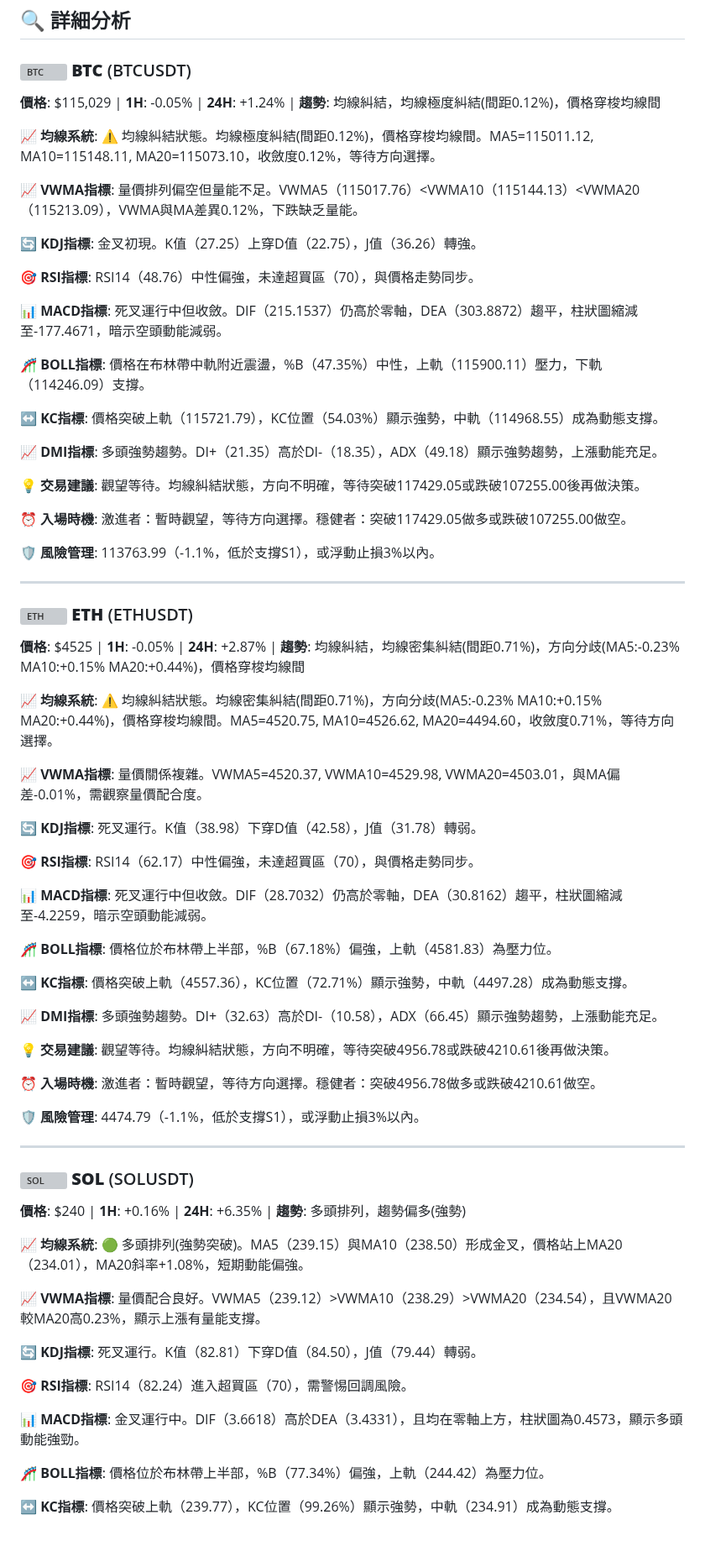
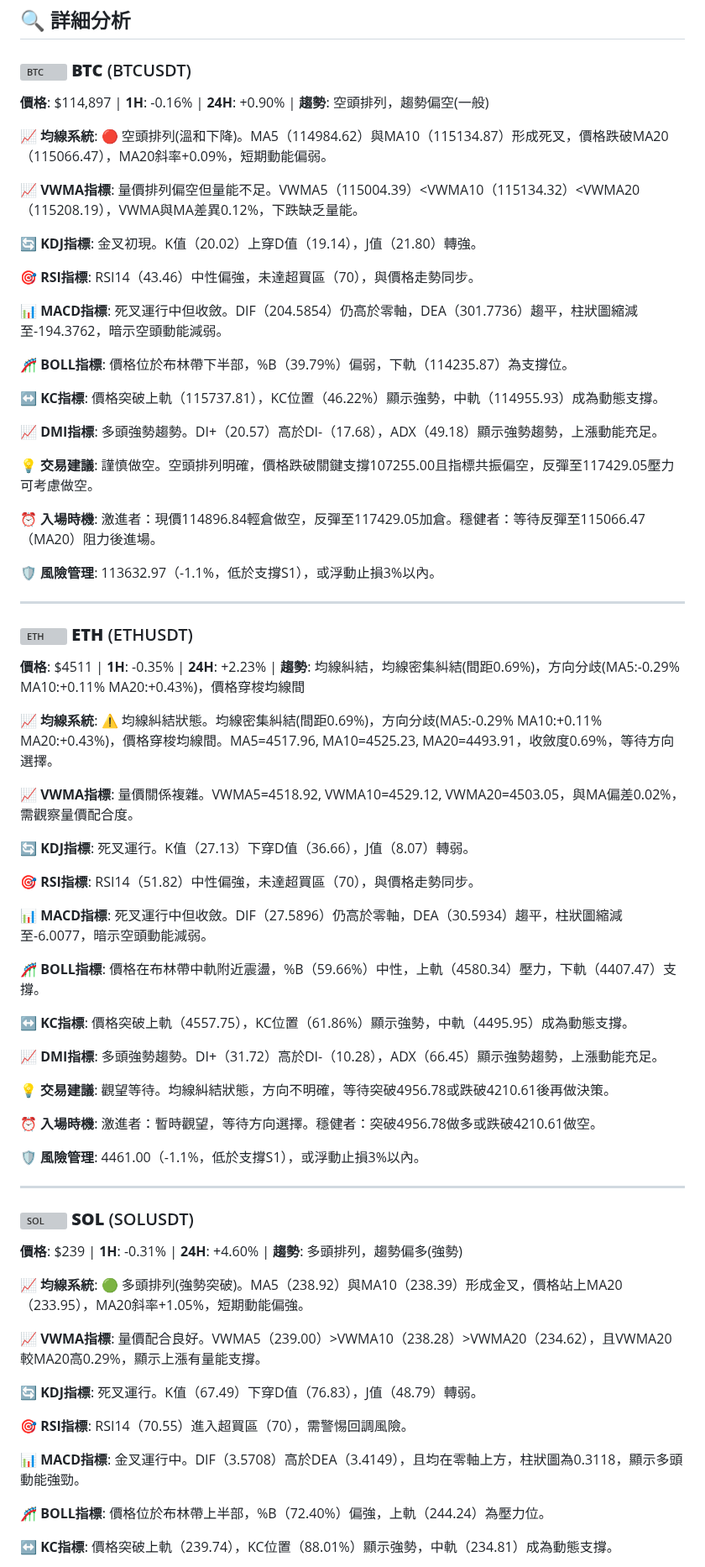
Before and after one commit to JacobHsu/py-binance-api, a Markdown page: README.md, the part around one of its changes. Shown at 84% size. Drawn GitHub-style; blank space fills up the shorter version; grey boxes are pictures that could not be loaded.

```diff
--- a/README.md
+++ b/README.md
@@ -23,75 +23,75 @@
 
 ### <img src="https://s3-symbol-logo.tradingview.com/crypto/XTVCBTC--big.svg" width="16" height="16" alt="BTC"> **BTC** (BTCUSDT)
 
-**價格**: $115,029 | **1H**: -0.05% | **24H**: +1.24% | **趨勢**: 均線糾結，均線極度糾結(間距0.12%)，價格穿梭均線間
+**價格**: $114,897 | **1H**: -0.16% | **24H**: +0.90% | **趨勢**: 空頭排列，趨勢偏空(一般)
 
-**📈 均線系統**: ⚠️ 均線糾結狀態。均線極度糾結(間距0.12%)，價格穿梭均線間。MA5=115011.12, MA10=115148.11, MA20=115073.10，收斂度0.12%，等待方向選擇。
+**📈 均線系統**: 🔴 空頭排列(溫和下降)。MA5（114984.62）與MA10（115134.87）形成死叉，價格跌破MA20（115066.47），MA20斜率+0.09%，短期動能偏弱。
 
-**📈 VWMA指標**: 量價排列偏空但量能不足。VWMA5（115017.76）<VWMA10（115144.13）<VWMA20（115213.09），VWMA與MA差異0.12%，下跌缺乏量能。
+**📈 VWMA指標**: 量價排列偏空但量能不足。VWMA5（115004.39）<VWMA10（115134.32）<VWMA20（115208.19），VWMA與MA差異0.12%，下跌缺乏量能。
 
-**🔄 KDJ指標**: 金叉初現。K值（27.25）上穿D值（22.75），J值（36.26）轉強。
+**🔄 KDJ指標**: 金叉初現。K值（20.02）上穿D值（19.14），J值（21.80）轉強。
 
-**🎯 RSI指標**: RSI14（48.76）中性偏強，未達超買區（70），與價格走勢同步。
+**🎯 RSI指標**: RSI14（43.46）中性偏強，未達超買區（70），與價格走勢同步。
 
-**📊 MACD指標**: 死叉運行中但收斂。DIF（215.1537）仍高於零軸，DEA（303.8872）趨平，柱狀圖縮減至-177.4671，暗示空頭動能減弱。
+**📊 MACD指標**: 死叉運行中但收斂。DIF（204.5854）仍高於零軸，DEA（301.7736）趨平，柱狀圖縮減至-194.3762，暗示空頭動能減弱。
 
-**🎢 BOLL指標**: 價格在布林帶中軌附近震盪，%B（47.35%）中性，上軌（115900.11）壓力，下軌（114246.09）支撐。
+**🎢 BOLL指標**: 價格位於布林帶下半部，%B（39.79%）偏弱，下軌（114235.87）為支撐位。
 
-**↔️ KC指標**: 價格突破上軌（115721.79），KC位置（54.03%）顯示強勢，中軌（114968.55）成為動態支撐。
+**↔️ KC指標**: 價格突破上軌（115737.81），KC位置（46.22%）顯示強勢，中軌（114955.93）成為動態支撐。
 
-**📈 DMI指標**: 多頭強勢趨勢。DI+（21.35）高於DI-（18.35），ADX（49.18）顯示強勢趨勢，上漲動能充足。
+**📈 DMI指標**: 多頭強勢趨勢。DI+（20.57）高於DI-（17.68），ADX（49.18）顯示強勢趨勢，上漲動能充足。
 
-**💡 交易建議**: 觀望等待。均線糾結狀態，方向不明確，等待突破117429.05或跌破107255.00後再做決策。
+**💡 交易建議**: 謹慎做空。空頭排列明確，價格跌破關鍵支撐107255.00且指標共振偏空，反彈至117429.05壓力可考慮做空。
 
-**⏰ 入場時機**: 激進者：暫時觀望，等待方向選擇。穩健者：突破117429.05做多或跌破107255.00做空。
+**⏰ 入場時機**: 激進者：現價114896.84輕倉做空，反彈至117429.05加倉。穩健者：等待反彈至115066.47（MA20）阻力後進場。
 
-**🛡️ 風險管理**: 113763.99（-1.1%，低於支撐S1），或浮動止損3%以內。
+**🛡️ 風險管理**: 113632.97（-1.1%，低於支撐S1），或浮動止損3%以內。
 
 ---
 
 ### <img src="https://s3-symbol-logo.tradingview.com/crypto/XTVCETH--big.svg" width="16" height="16" alt="ETH"> **ETH** (ETHUSDT)
 
-**價格**: $4525 | **1H**: -0.05% | **24H**: +2.87% | **趨勢**: 均線糾結，均線密集糾結(間距0.71%)，方向分歧(MA5:-0.23% MA10:+0.15% MA20:+0.44%)，價格穿梭均線間
+**價格**: $4511 | **1H**: -0.35% | **24H**: +2.23% | **趨勢**: 均線糾結，均線密集糾結(間距0.69%)，方向分歧(MA5:-0.29% MA10:+0.11% MA20:+0.43%)，價格穿梭均線間
 
-**📈 均線系統**: ⚠️ 均線糾結狀態。均線密集糾結(間距0.71%)，方向分歧(MA5:-0.23% MA10:+0.15% MA20:+0.44%)，價格穿梭均線間。MA5=4520.75, MA10=4526.62, MA20=4494.60，收斂度0.71%，等待方向選擇。
+**📈 均線系統**: ⚠️ 均線糾結狀態。均線密集糾結(間距0.69%)，方向分歧(MA5:-0.29% MA10:+0.11% MA20:+0.43%)，價格穿梭均線間。MA5=4517.96, MA10=4525.23, MA20=4493.91，收斂度0.69%，等待方向選擇。
 
-**📈 VWMA指標**: 量價關係複雜。VWMA5=4520.37, VWMA10=4529.98, VWMA20=4503.01，與MA偏差-0.01%，需觀察量價配合度。
+**📈 VWMA指標**: 量價關係複雜。VWMA5=4518.92, VWMA10=4529.12, VWMA20=4503.05，與MA偏差0.02%，需觀察量價配合度。
 
-**🔄 KDJ指標**: 死叉運行。K值（38.98）下穿D值（42.58），J值（31.78）轉弱。
+**🔄 KDJ指標**: 死叉運行。K值（27.13）下穿D值（36.66），J值（8.07）轉弱。
 
-**🎯 RSI指標**: RSI14（62.17）中性偏強，未達超買區（70），與價格走勢同步。
+**🎯 RSI指標**: RSI14（51.82）中性偏強，未達超買區（70），與價格走勢同步。
 
-**📊 MACD指標**: 死叉運行中但收斂。DIF（28.7032）仍高於零軸，DEA（30.8162）趨平，柱狀圖縮減至-4.2259，暗示空頭動能減弱。
+**📊 MACD指標**: 死叉運行中但收斂。DIF（27.5896）仍高於零軸，DEA（30.5934）趨平，柱狀圖縮減至-6.0077，暗示空頭動能減弱。
 
-**🎢 BOLL指標**: 價格位於布林帶上半部，%B（67.18%）偏強，上軌（4581.83）為壓力位。
+**🎢 BOLL指標**: 價格在布林帶中軌附近震盪，%B（59.66%）中性，上軌（4580.34）壓力，下軌（4407.47）支撐。
 
-**↔️ KC指標**: 價格突破上軌（4557.36），KC位置（72.71%）顯示強勢，中軌（4497.28）成為動態支撐。
+**↔️ KC指標**: 價格突破上軌（4557.75），KC位置（61.86%）顯示強勢，中軌（4495.95）成為動態支撐。
 
-**📈 DMI指標**: 多頭強勢趨勢。DI+（32.63）高於DI-（10.58），ADX（66.45）顯示強勢趨勢，上漲動能充足。
+**📈 DMI指標**: 多頭強勢趨勢。DI+（31.72）高於DI-（10.28），ADX（66.45）顯示強勢趨勢，上漲動能充足。
 
 **💡 交易建議**: 觀望等待。均線糾結狀態，方向不明確，等待突破4956.78或跌破4210.61後再做決策。
 
 **⏰ 入場時機**: 激進者：暫時觀望，等待方向選擇。穩健者：突破4956.78做多或跌破4210.61做空。
 
-**🛡️ 風險管理**: 4474.79（-1.1%，低於支撐S1），或浮動止損3%以內。
+**🛡️ 風險管理**: 4461.00（-1.1%，低於支撐S1），或浮動止損3%以內。
 
 ---
 
 ### <img src="https://s3-symbol-logo.tradingview.com/crypto/XTVCSOL--big.svg" width="16" height="16" alt="SOL"> **SOL** (SOLUSDT)
 
-**價格**: $240 | **1H**: +0.16% | **24H**: +6.35% | **趨勢**: 多頭排列，趨勢偏多(強勢)
+**價格**: $239 | **1H**: -0.31% | **24H**: +4.60% | **趨勢**: 多頭排列，趨勢偏多(強勢)
 
-**📈 均線系統**: 🟢 多頭排列(強勢突破)。MA5（239.15）與MA10（238.50）形成金叉，價格站上MA20（234.01），MA20斜率+1.08%，短期動能偏強。
+**📈 均線系統**: 🟢 多頭排列(強勢突破)。MA5（238.92）與MA10（238.39）形成金叉，價格站上MA20（233.95），MA20斜率+1.05%，短期動能偏強。
 
-**📈 VWMA指標**: 量價配合良好。VWMA5（239.12）>VWMA10（238.29）>VWMA20（234.54），且VWMA20較MA20高0.23%，顯示上漲有量能支撐。
+**📈 VWMA指標**: 量價配合良好。VWMA5（239.00）>VWMA10（238.28）>VWMA20（234.62），且VWMA20較MA20高0.29%，顯示上漲有量能支撐。
 
-**🔄 KDJ指標**: 死叉運行。K值（82.81）下穿D值（84.50），J值（79.44）轉弱。
+**🔄 KDJ指標**: 死叉運行。K值（67.49）下穿D值（76.83），J值（48.79）轉弱。
 
-**🎯 RSI指標**: RSI14（82.24）進入超買區（70），需警惕回調風險。
+**🎯 RSI指標**: RSI14（70.55）進入超買區（70），需警惕回調風險。
 
-**📊 MACD指標**: 金叉運行中。DIF（3.6618）高於DEA（3.4331），且均在零軸上方，柱狀圖為0.4573，顯示多頭動能強勁。
+**📊 MACD指標**: 金叉運行中。DIF（3.5708）高於DEA（3.4149），且均在零軸上方，柱狀圖為0.3118，顯示多頭動能強勁。
 
-**🎢 BOLL指標**: 價格位於布林帶上半部，%B（77.34%）偏強，上軌（244.42）為壓力位。
+**🎢 BOLL指標**: 價格位於布林帶上半部，%B（72.40%）偏強，上軌（244.24）為壓力位。
 
-**↔️ KC指標**: 價格突破上軌（239.77），KC位置（99.26%）顯示強勢，中軌（234.91）成為動態支撐。
+**↔️ KC指標**: 價格突破上軌（239.74），KC位置（88.01%）顯示強勢，中軌（234.81）成為動態支撐。
 
```
Also changed, not shown: other parts of README.md (+47 -47 lines).
